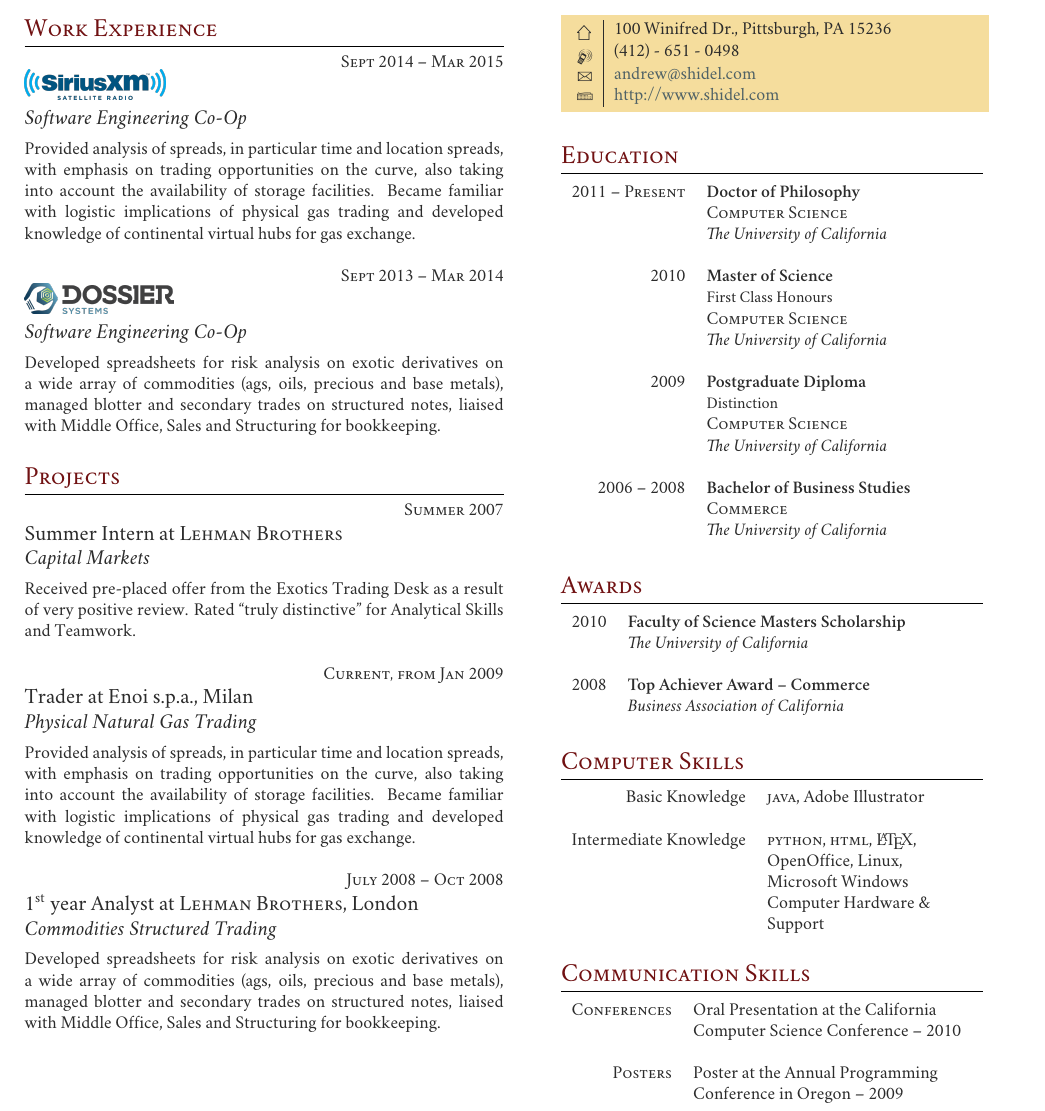
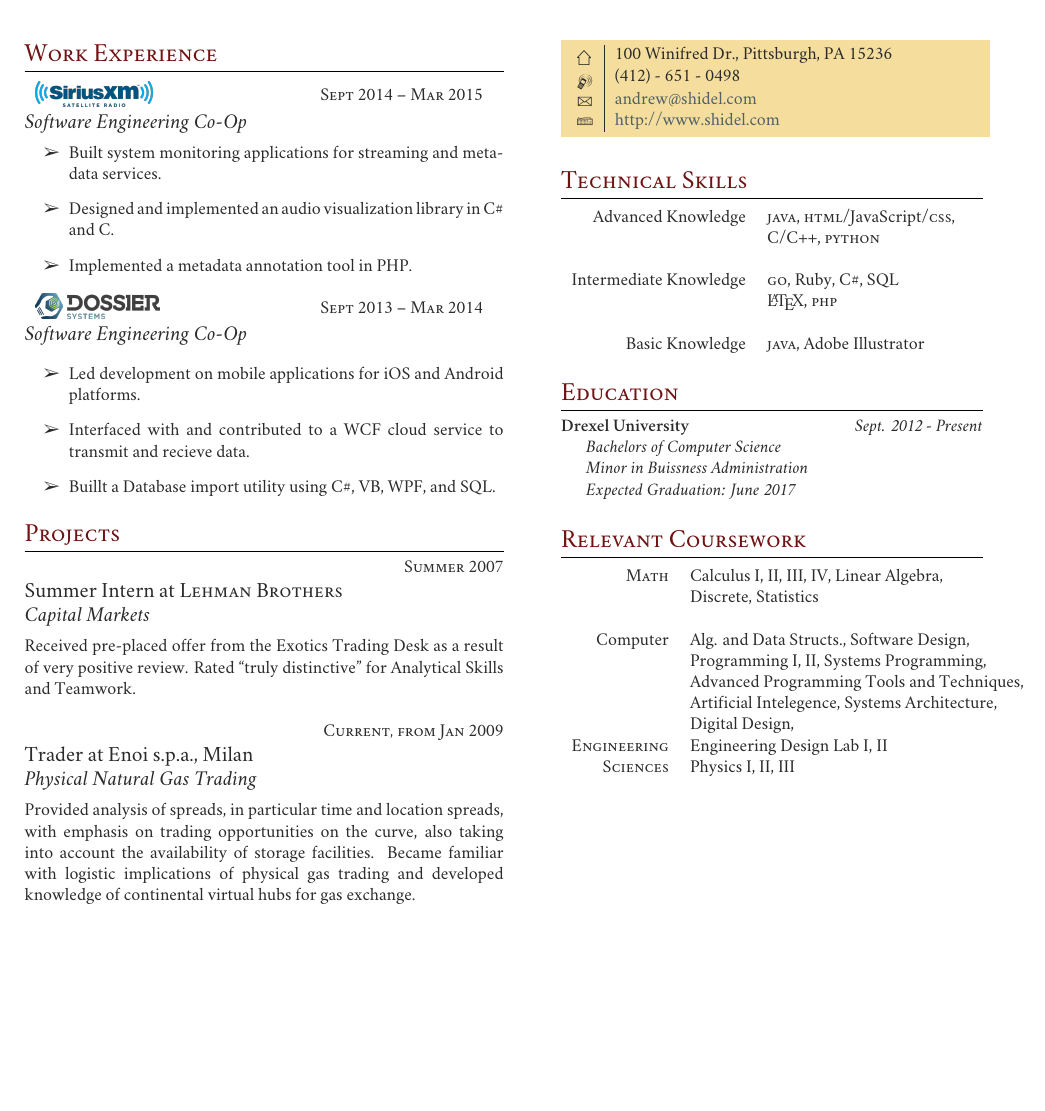
Before and after one commit to AndrewShidel/Resume, a LaTeX CV (resume.tex): part of the page, cut so that both start at the same text, the shorter picture padded with empty space. Compiled offline with XeLaTeX; a missing font is replaced by an installed copy or a similar font.

Commit message:
Adds details for Sirius, details for education, technical skills, and coursework.

```diff
--- a/resume.tex
+++ b/resume.tex
@@ -6,6 +6,8 @@
 \usepackage{ifsym} % Required for symbols in the colored box
 
 \usepackage[usenames,dvipsnames]{xcolor} % Allows the definition of hex colors
+
+\usepackage{pifont}
 
 \usepackage{graphicx}
 \graphicspath{ {images/}  }
@@ -16,6 +18,13 @@
 \setromanfont[Mapping=tex-text]{Hoefler Text} % Main document font
 \setsansfont[Scale=MatchLowercase,Mapping=tex-text]{Gill Sans} % Font for your name at the top
 %\setmonofont[Scale=MatchLowercase]{Andale Mono}
+
+
+\usepackage{array}
+\newcolumntype{L}[1]{>{\raggedright\let\newline\\\arraybackslash\hspace{0pt}}m{#1}}
+\newcolumntype{R}[1]{>{\raggedleft\let\newline\\\arraybackslash\hspace{0pt}}m{#1}}
+
+\usepackage{tabularx}
 
 % Colors for links, text and headings
 \usepackage{hyperref}
@@ -72,25 +81,37 @@
 % WORK EXPERIENCE 1
 %------------------------------------------------
 
-{\raggedleft\textsc{Sept 2014 -- Mar 2015}\par}
-
-\includegraphics[height=0.6cm]{siriusxm}
+\begin{tabular}{ L{5cm} R{3.5cm} }
+\includegraphics[height=0.5cm]{siriusxm} &
+{\raggedleft\textsc{Sept 2014 -- Mar 2015}} \\
+\end{tabular}
 {\raggedright\large \\
 \textit{Software Engineering Co-Op}\\[5pt]}
 
-\normalsize{Provided analysis of spreads, in particular time and location spreads, with emphasis on trading opportunities on the curve, also taking into account the availability of storage facilities. Became familiar with logistic implications of physical gas trading and developed knowledge of continental virtual hubs for gas exchange.}\\
+\begin{itemize}
+  \item[\ding{226}] Built system monitoring applications for streaming and metadata services.
+  \item[\ding{226}] Designed and implemented an audio visualization library in C\# and C.
+  \item[\ding{226}] Implemented a metadata annotation tool in PHP.
+\end{itemize}
 
 %------------------------------------------------
 % WORK EXPERIENCE 2
 %------------------------------------------------
 
-{\raggedleft\textsc{Sept 2013 -- Mar 2014}\par}
-
-\includegraphics[height=0.6cm]{dossier}
+\begin{tabular}{ L{5cm} R{3.5cm} }
+\includegraphics[height=0.5cm]{dossier} &
+{\raggedleft\textsc{Sept 2013 -- Mar 2014}} \\
+\end{tabular}
 {\raggedright\large\\
 \textit{Software Engineering Co-Op}\\[5pt]}
 
-\normalsize{Developed spreadsheets for risk analysis on exotic derivatives on a wide array of commodities (ags, oils, precious and base metals), managed blotter and secondary trades on structured notes, liaised with Middle Office, Sales and Structuring for bookkeeping.}\\
+
+
+\begin{itemize}
+  \item[\ding{226}] Led development on mobile applications for iOS and Android platforms.
+  \item[\ding{226}] Interfaced with and contributed to a WCF cloud service to transmit and recieve data.
+  \item[\ding{226}] Buillt a Database import utility using C\#, VB, WPF, and SQL.
+\end{itemize}
 
 \section{Projects}
 
@@ -116,17 +137,6 @@
 
 \normalsize{Provided analysis of spreads, in particular time and location spreads, with emphasis on trading opportunities on the curve, also taking into account the availability of storage facilities. Became familiar with logistic implications of physical gas trading and developed knowledge of continental virtual hubs for gas exchange.}\\
 
-%------------------------------------------------
-% PROJECT EXPERIENCE 3
-%------------------------------------------------
-
-{\raggedleft\textsc{July 2008 -- Oct 2008}\par}
-
-{\raggedright\large 1\textsuperscript{st} year Analyst at \textsc{Lehman Brothers}, London\\
-\textit{Commodities Structured Trading}\\[5pt]}
-
-\normalsize{Developed spreadsheets for risk analysis on exotic derivatives on a wide array of commodities (ags, oils, precious and base metals), managed blotter and secondary trades on structured notes, liaised with Middle Office, Sales and Structuring for bookkeeping.}\\
-
 %----------------------------------------------------------------------------------------
 
 \end{minipage} % End the left-hand side of the page
@@ -148,103 +158,66 @@
 }
 }\\[10pt]
 
+
+%----------------------------------------------------------------------------------------
+%	Technical Skills
+%----------------------------------------------------------------------------------------
+
+\section{Technical Skills}
+
+\begin{tabular}{rl}
+Advanced Knowledge
+& \textsc{java}, \textsc{html}/JavaScript/\textsc{css}, \\
+& C/C++, \textsc{python}\\
+& \\
+Intermediate Knowledge
+& \textsc{go}, Ruby, C\#, SQL \\
+& \LaTeX, \textsc{php} \\ \\
+Basic Knowledge
+& \textsc{java}, Adobe Illustrator\\
+& \\
+\end{tabular}
+
+
 %----------------------------------------------------------------------------------------
 %	EDUCATION
 %----------------------------------------------------------------------------------------
 
 \section{Education}
 
-\begin{tabular}{rl} % Start a table with two columns, one for dates and one for qualifications
+\textbf{Drexel University} \hfill \textit{Sept. 2012 - Present}
 
-%------------------------------------------------
-% EDUCATION 1
-%------------------------------------------------
+\textit{\hspace*{5 mm}Bachelors of Computer Science}\\
+\textit{\hspace*{5 mm}Minor in Buissness Administration}\\
+\textit{\hspace*{5 mm}Expected Graduation: June 2017}\\
 
-2011 -- \textsc{Present} & \textbf{Doctor of Philosophy} \\
-& \textsc{Computer Science} \\
-& \textit{The University of California}\\
-&\\
-
-%------------------------------------------------
-% EDUCATION 2
-%------------------------------------------------
-
-2010 & \textbf{Master of Science} \\
-& \small First Class Honours \\
-& \textsc{Computer Science} \\
-& \textit{The University of California}\\
-&\\
-
-%------------------------------------------------
-% EDUCATION 3
-%------------------------------------------------
-
-2009 & \textbf{Postgraduate Diploma}\\
-& \small Distinction \\
-& \textsc{Computer Science} \\
-& \textit{The University of California}\\
-&\\
-
-%------------------------------------------------
-% EDUCATION 4
-%------------------------------------------------
-
-2006 -- 2008 & \textbf{Bachelor of Business Studies}\\
-& \textsc{Commerce} \\
-& \textit{The University of California}
 
 %----------------------------------------------------------------------------------------
-
-\end{tabular}\\[10pt]
-
-%----------------------------------------------------------------------------------------
-%	AWARDS
+%	Coursework
 %----------------------------------------------------------------------------------------
 
-\section{Awards}
+\section{Relevant Coursework}
+
+%Calculus I, II??????????, IV, Linear Algebra, Discrete, Statistics
+%Computer Science I
+%Engineering Design Lab I, II??????????
+%Advanced Programming Tools and Techniques Systems Programming
+
 
 \begin{tabular}{rl}
-2010	 & \textbf{Faculty of Science Masters Scholarship}\\
-& \textit{The University of California}\\ \\
-
-%------------------------------------------------
-
-2008	 & \textbf{Top Achiever Award -- Commerce}\\
-& \textit{Business Association of California}
-\end{tabular}\\[10pt]
-
-%----------------------------------------------------------------------------------------
-%	COMPUTER SKILLS
-%----------------------------------------------------------------------------------------
-
-\section{Computer Skills}
-
-\begin{tabular}{rl}
-Basic Knowledge
-& \textsc{java}, Adobe Illustrator\\
-& \\
-Intermediate Knowledge
-& \textsc{python}, \textsc{html}, \LaTeX,\\
-& OpenOffice, Linux,\\
-& Microsoft Windows \\
-& Computer Hardware \& \\
-& Support\\ \\
-\end{tabular}
-
-%----------------------------------------------------------------------------------------
-%	COMMUNICATION SKILLS
-%----------------------------------------------------------------------------------------
-
-\section{Communication Skills}
-
-\begin{tabular}{rl}
-\textsc{Conferences}
-& Oral Presentation at the California \\
-& Computer Science Conference -- 2010\\
-& \\
-\textsc{Posters}
-& Poster at the Annual Programming \\
-& Conference in Oregon -- 2009 \\
+\textsc{Math}
+& Calculus I, II, III, IV, Linear Algebra, \\
+& Discrete, Statistics\\\\
+Computer
+& Alg. and Data Structs., Software Design, \\
+& Programming I, II, Systems Programming, \\
+& Advanced Programming Tools and Techniques, \\
+& Artificial Intelegence, Systems Architecture, \\
+& Digital Design, \\
+\textsc{Engineering}
+& Engineering Design Lab I, II\\
+\textsc{Sciences}
+& Physics I, II, III
 \end{tabular}\\[10pt]
 
 %----------------------------------------------------------------------------------------
```
